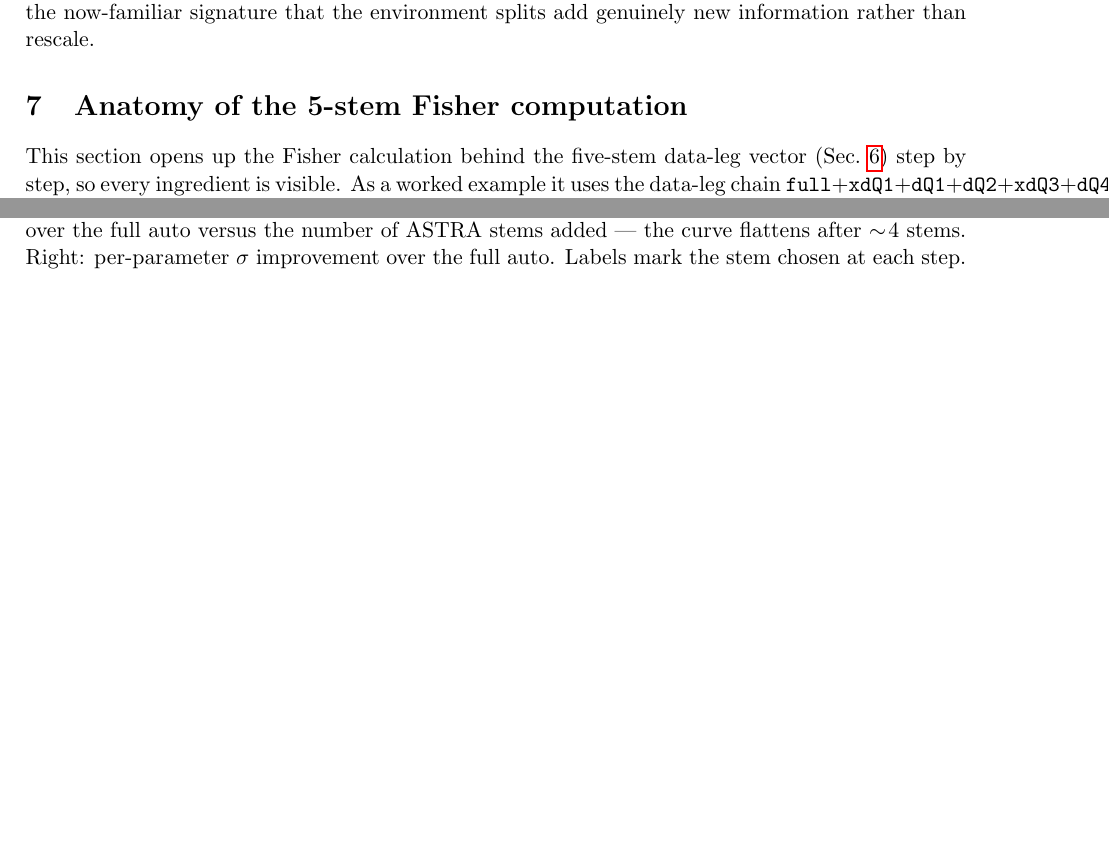
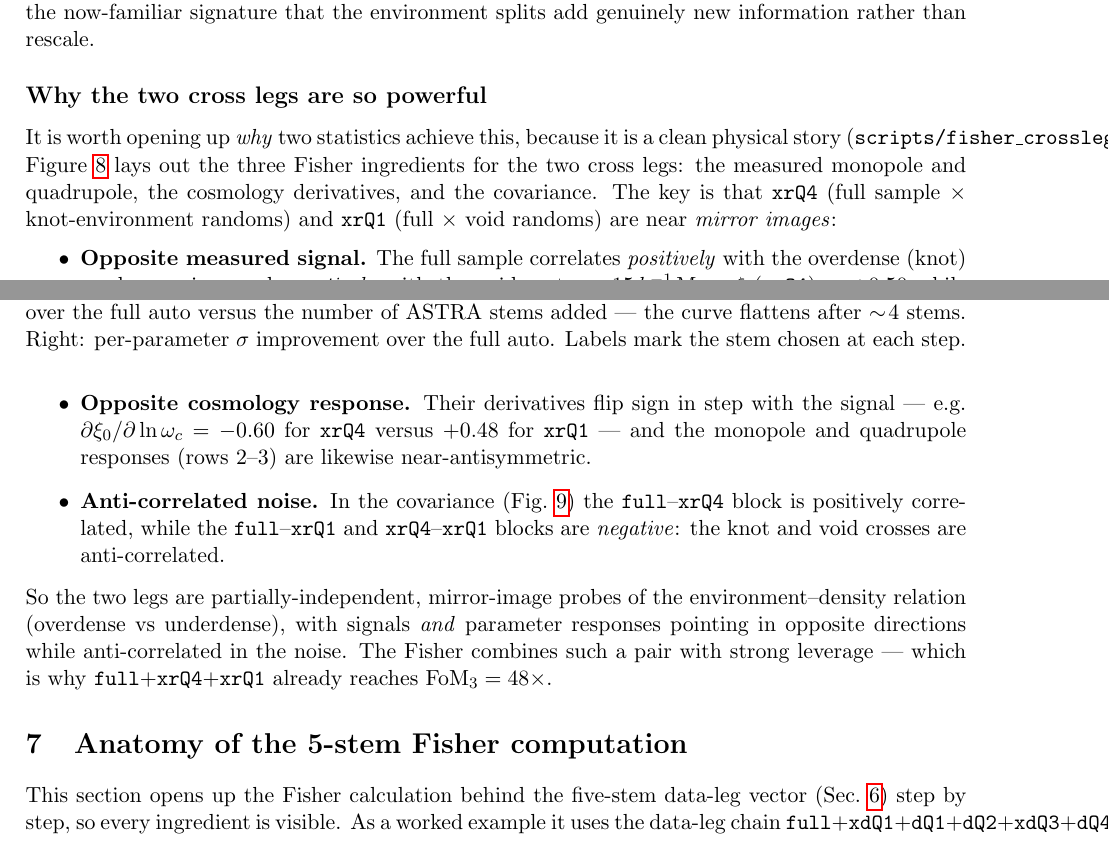
Before and after one commit to forero/astra-clustering, a LaTeX paper (notes/vector_search/vector_search_note.tex): two parts of pages 9 and 10 of 21 before the commit and two parts of pages 9 and 10 of 25 after it, joined at a grey line, cut so that both start at the same text, the shorter picture padded with empty space. Compiled offline with pdfLaTeX.

Commit message:
vector_search note: add cross-leg anatomy subsection (why xrQ4+xrQ1 -> 48x)
New subsection 'Why the two cross legs are so powerful' after the 48x result:
the measured mono/quad, cosmology derivatives, and covariance for xrQ4 (knot) and
xrQ1 (void), showing they are mirror-images -- opposite xi signs (+0.50 vs -0.43),
opposite derivative signs, anti-correlated in C -- so two partially-independent
probes give strong Fisher leverage. Two figures added.

Co-Authored-By: Claude Opus 4.8 <noreply@anthropic.com>

```diff
--- a/notes/vector_search/vector_search_note.tex
+++ b/notes/vector_search/vector_search_note.tex
@@ -557,3 +557,31 @@ $\sigma_8\,1.2\times$).  The FoM is printed on the figure.}
 \label{fig:corner}
 \end{figure}
 
+\subsection*{Why the two cross legs are so powerful}
+
+It is worth opening up \emph{why} two statistics achieve this, because it is a
+clean physical story (\code{scripts/fisher\_crosslegs\_details.py}).
+Figure~\ref{fig:crosslegs} lays out the three Fisher ingredients for the two cross
+legs: the measured monopole and quadrupole, the cosmology derivatives, and the
+covariance.  The key is that \code{xrQ4} (full sample $\times$ knot-environment
+randoms) and \code{xrQ1} (full $\times$ void randoms) are near \emph{mirror
+images}:
+\begin{itemize}
+\item \textbf{Opposite measured signal.}  The full sample correlates
+  \emph{positively} with the overdense (knot) random regions and \emph{negatively}
+  with the voids: at $s\!\sim\!15\Mpch$, $\xi_0(\code{xrQ4})=+0.50$ while
+  $\xi_0(\code{xrQ1})=-0.43$ (Fig.~\ref{fig:crosslegs}, row~1).
+\item \textbf{Opposite cosmology response.}  Their derivatives flip sign in step
+  with the signal --- e.g.\ $\partial\xi_0/\partial\ln\omega_c = -0.60$ for
+  \code{xrQ4} versus $+0.48$ for \code{xrQ1} --- and the monopole and quadrupole
+  responses (rows~2--3) are likewise near-antisymmetric.
+\item \textbf{Anti-correlated noise.}  In the covariance
+  (Fig.~\ref{fig:crosslegs2}) the \code{full}--\code{xrQ4} block is positively
+  correlated, while the \code{full}--\code{xrQ1} and \code{xrQ4}--\code{xrQ1}
+  blocks are \emph{negative}: the knot and void crosses are anti-correlated.
+\end{itemize}
+So the two legs are partially-independent, mirror-image probes of the
+environment--density relation (overdense vs underdense), with signals \emph{and}
+parameter responses pointing in opposite directions while anti-correlated in the
+noise.  The Fisher combines such a pair with strong leverage --- which is why
+\code{full}$+$\code{xrQ4}$+$\code{xrQ1} already reaches $\FoM_3=48\times$.
@@ -559,0 +593 @@ $\sigma_8\,1.2\times$).  The FoM is printed on the figure.}
+measured monopole and quadrupole $s^2\xi_{0,2}$ (\code{c000} fiducial) --- opposite
@@ -560,3 +603,9 @@ $\sigma_8\,1.2\times$).  The FoM is printed on the figure.}
+576-subbox $C$).  The \code{full}--\code{xrQ4} block is positive (red); the
+\code{full}--\code{xrQ1} and \code{xrQ4}--\code{xrQ1} blocks are negative (blue)
+--- the void and knot crosses are anti-correlated, hence partially independent.}
+\label{fig:crosslegs2}
+\end{figure}
+
 \section{Anatomy of the 5-stem Fisher computation}
 \label{sec:anatomy}
 
```
Also changed, not shown: notes/vector_search/vector_search_note.pdf, notes/vector_search/vector_search_note.tex (17 more changed lines).
